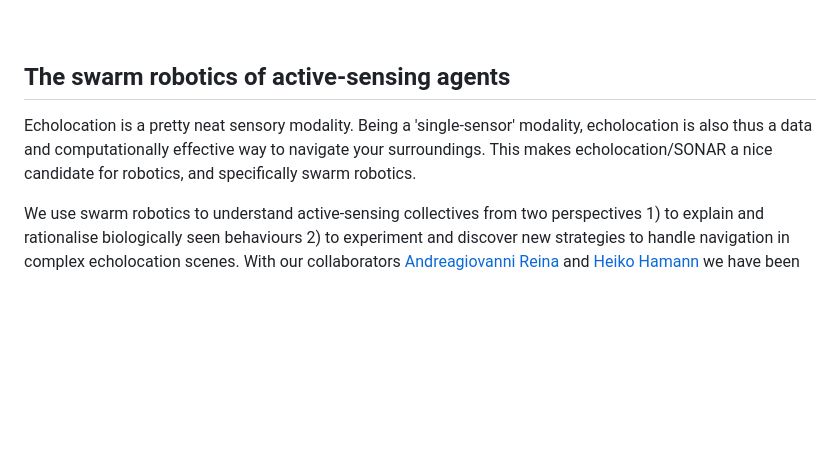
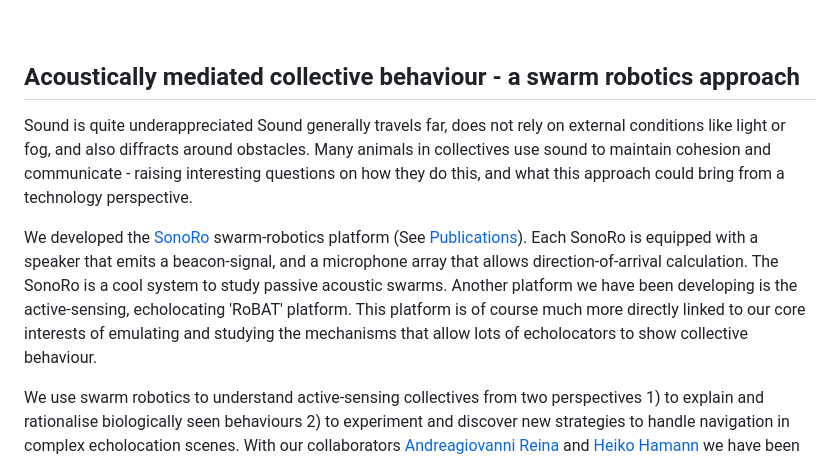
Before and after one commit to activesensingcollectives/activesensingcollectives.github.io, a Markdown page: pages/research_themes.md, the part around the change printed below. GitHub-like rendering; blank space fills up the shorter version.

```diff
--- a/pages/research_themes.md
+++ b/pages/research_themes.md
@@ -30,8 +30,10 @@ from originals by Stefan Greif</small></p>
 
 <br/>
 
-## The swarm robotics of active-sensing agents
-Echolocation is a pretty neat sensory modality. Being a 'single-sensor' modality, echolocation is also thus a data and computationally effective way to navigate your surroundings. This makes echolocation/SONAR a nice candidate for robotics, and specifically swarm robotics.
+## Acoustically mediated collective behaviour - a swarm robotics approach
+Sound is quite underappreciated Sound generally travels far, does not rely on external conditions like light or fog, and also diffracts around obstacles. Many animals in collectives use sound to maintain cohesion and communicate - raising interesting questions on how they do this, and what this approach could bring from a technology perspective.
+
+We developed the [SonoRo](/technical-resources/) swarm-robotics platform (See [Publications](/publications/)). Each SonoRo is equipped with a speaker that emits a beacon-signal, and a microphone array that allows direction-of-arrival calculation. The SonoRo is a cool system to study passive acoustic swarms. Another platform we have been developing is the active-sensing, echolocating 'RoBAT' platform. This platform is of course much more directly linked to our core interests of emulating and studying the mechanisms that allow lots of echolocators to show collective behaviour.
 
 We use swarm robotics to understand active-sensing collectives from two perspectives 1) to explain and rationalise biologically seen behaviours 2) to experiment and discover new strategies to handle navigation in complex echolocation scenes. With our collaborators [Andreagiovanni Reina]() and [Heiko Hamann]() we have been developing the 'Ro-BAT' active-sensing swarm robotics platform.
 
```
Also changed, not shown: other parts of pages/research_themes.md (+2 -2 lines), pages/technical-resources.md (+4 -0 lines), files/ro-bat_active.png (added), 4 other files.
